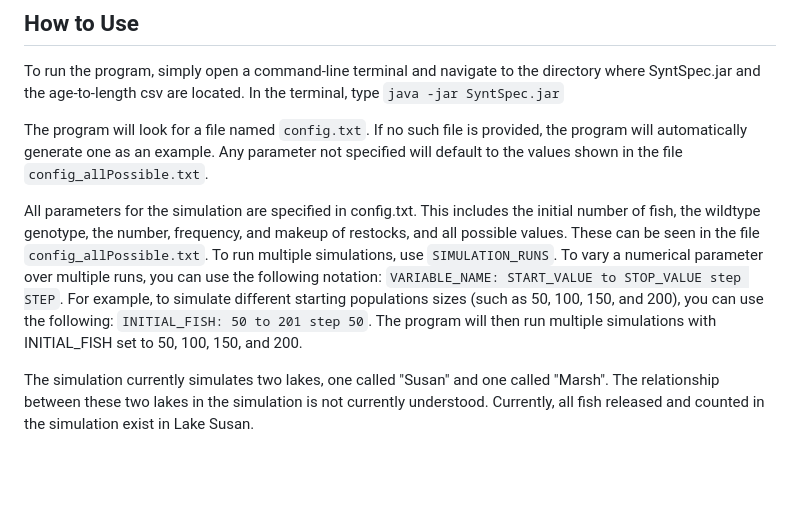
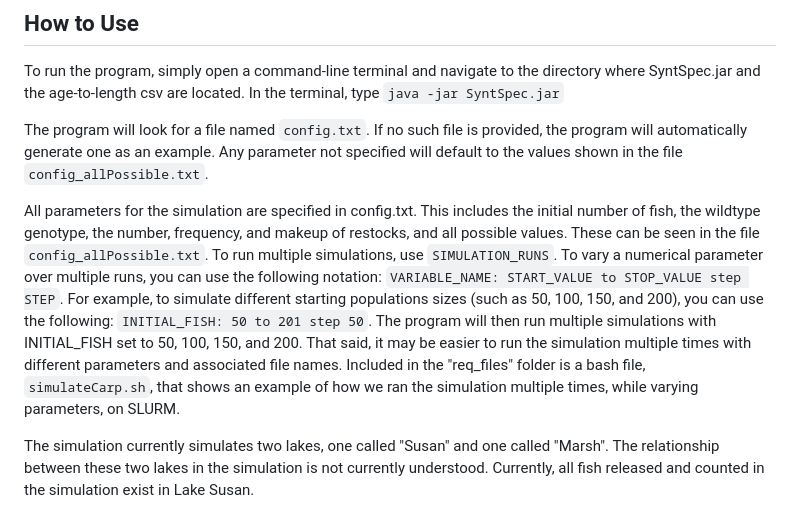
Before and after one commit to MicycleJ/Carp_Simulation, a Markdown page: README.md, the part around one of its changes. Rendered like a GitHub page; blank space fills up the shorter version.

Commit message:
explained simulateCarp.sh

````diff
--- a/README.md
+++ b/README.md
@@ -37,7 +37,7 @@ To run the program, simply open a command-line terminal and navigate to the dire
 
 The program will look for a file named ```config.txt```. If no such file is provided, the program will automatically generate one as an example. Any parameter not specified will default to the values shown in the file ```config_allPossible.txt```.
 
-All parameters for the simulation are specified in config.txt. This includes the initial number of fish, the wildtype genotype, the number, frequency, and makeup of restocks, and all possible values. These can be seen in the file ```config_allPossible.txt```. To run multiple simulations, use ```SIMULATION_RUNS```. To vary a numerical parameter over multiple runs, you can use the following notation: ```VARIABLE_NAME: START_VALUE to STOP_VALUE step STEP```. For example, to simulate different starting populations sizes (such as 50, 100, 150, and 200), you can use the following: ```INITIAL_FISH: 50 to 201 step 50```. The program will then run multiple simulations with INITIAL_FISH set to 50, 100, 150, and 200.
+All parameters for the simulation are specified in config.txt. This includes the initial number of fish, the wildtype genotype, the number, frequency, and makeup of restocks, and all possible values. These can be seen in the file ```config_allPossible.txt```. To run multiple simulations, use ```SIMULATION_RUNS```. To vary a numerical parameter over multiple runs, you can use the following notation: ```VARIABLE_NAME: START_VALUE to STOP_VALUE step STEP```. For example, to simulate different starting populations sizes (such as 50, 100, 150, and 200), you can use the following: ```INITIAL_FISH: 50 to 201 step 50```. The program will then run multiple simulations with INITIAL_FISH set to 50, 100, 150, and 200. That said, it may be easier to run the simulation multiple times with different parameters and associated file names. Included in the "req_files" folder is a bash file, ```simulateCarp.sh```, that shows an example of how we ran the simulation multiple times, while varying parameters, on SLURM.
 
 The simulation currently simulates two lakes, one called "Susan" and one called "Marsh". The relationship between these two lakes in the simulation is not currently understood. Currently, all fish released and counted in the simulation exist in Lake Susan.
 
````
Also changed, not shown: other parts of README.md (+0 -1 lines).
